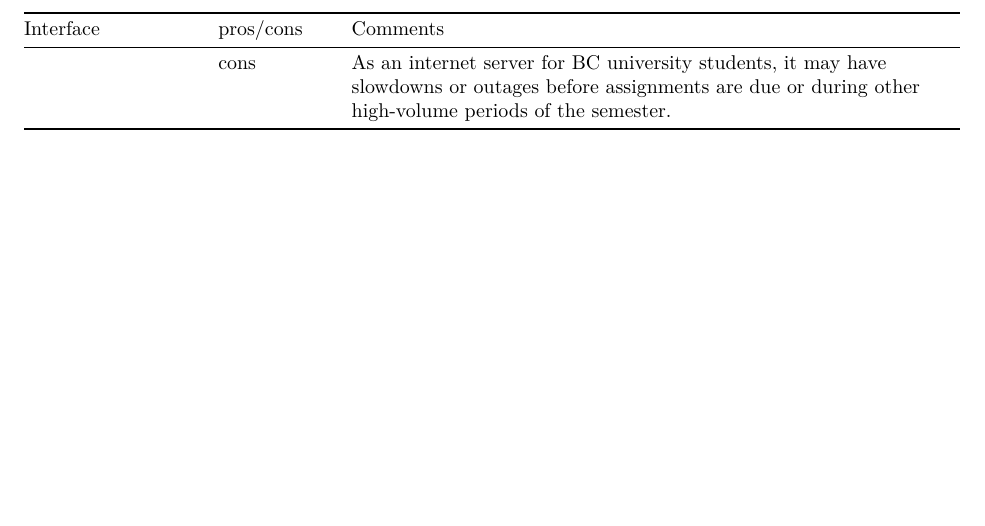
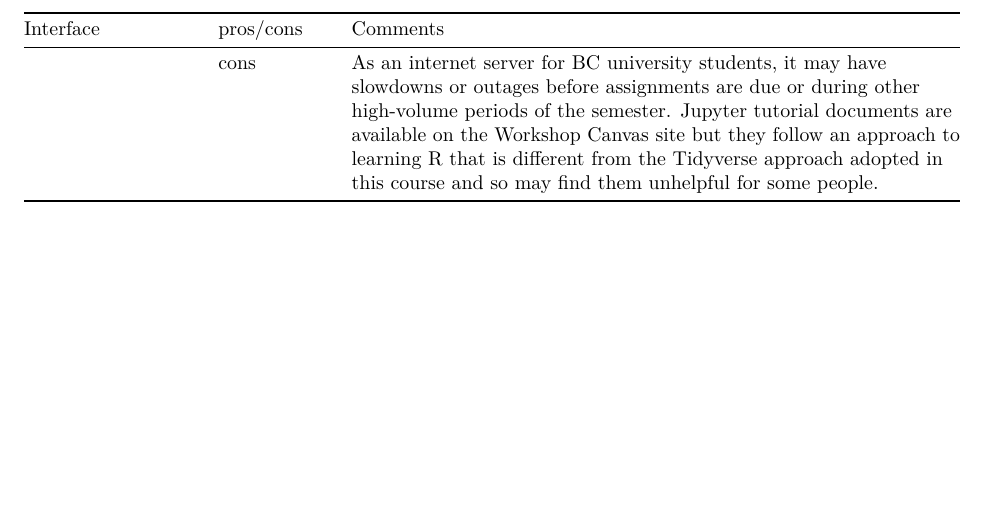
Before and after one commit to SFUStatgen/RforStat2, an R Markdown document (RTutorials/overview.Rmd): part of page 2 of 2, cut so that both start at the same text. Rendered offline with R 4.5, knitr and Pandoc, then LaTeX, with nearby package versions.

Commit message:
Update overview.Rmd

```diff
--- a/RTutorials/overview.Rmd
+++ b/RTutorials/overview.Rmd
@@ -40,4 +40,4 @@ RStudio Desktop | pros | You install your own (free) copy on your personal compu
 | RStudio Cloud | pros | No installation required; instead access is through the internet. A CloudFront (Amazon) server with the same interface as RStudio Desktop. |
 |    | cons  | As an internet server on the Amazon Cloud, it may have slowdowns or outages from time to time.|
 | Jupyter | pros | No installation required; instead access is through the internet. A UBC server with the Jupyter interface to an array of computing languages, as well as to R. Jupyter tutorial documents are available on the Workshop Canvas site but please be warned that they follow an approach to learning R that is different from the Tidyverse approach adopted in this course.|
-|   | cons | As an internet server for BC university students, it may have slowdowns or outages before assignments are due or during other high-volume periods of the semester. |
+|   | cons | As an internet server for BC university students, it may have slowdowns or outages before assignments are due or during other high-volume periods of the semester. Jupyter tutorial documents are available on the Workshop Canvas site but they follow an approach to learning R that is different from the Tidyverse approach adopted in this course and so may find them unhelpful for some people.|
```
